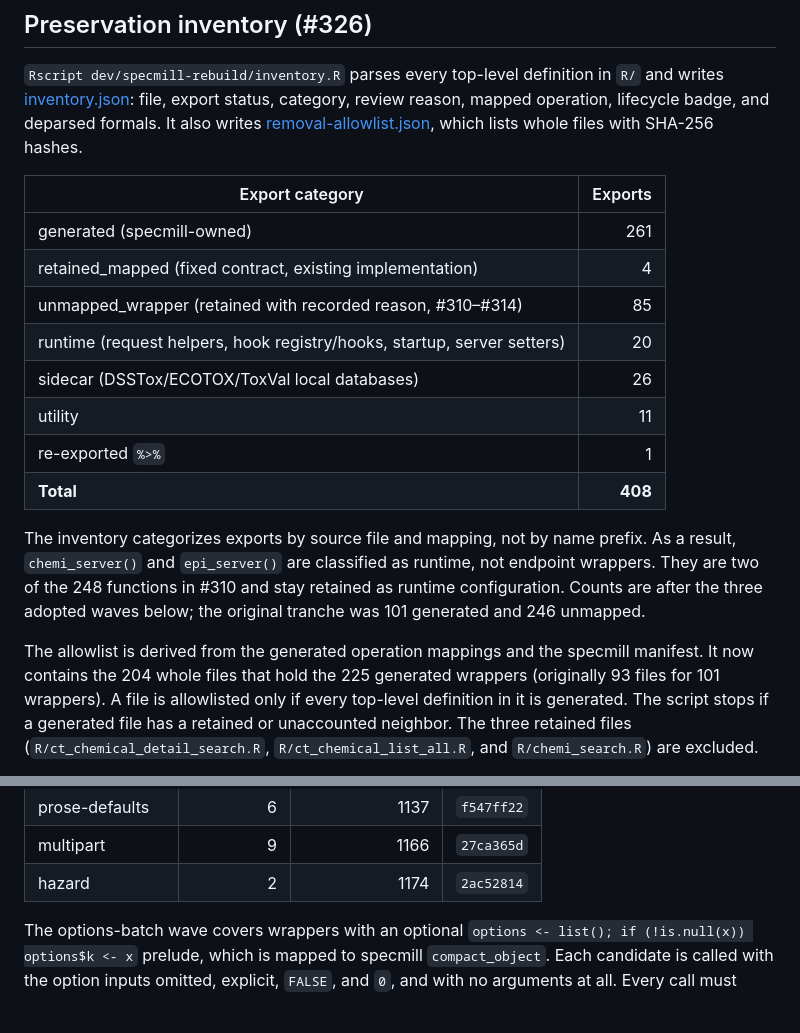
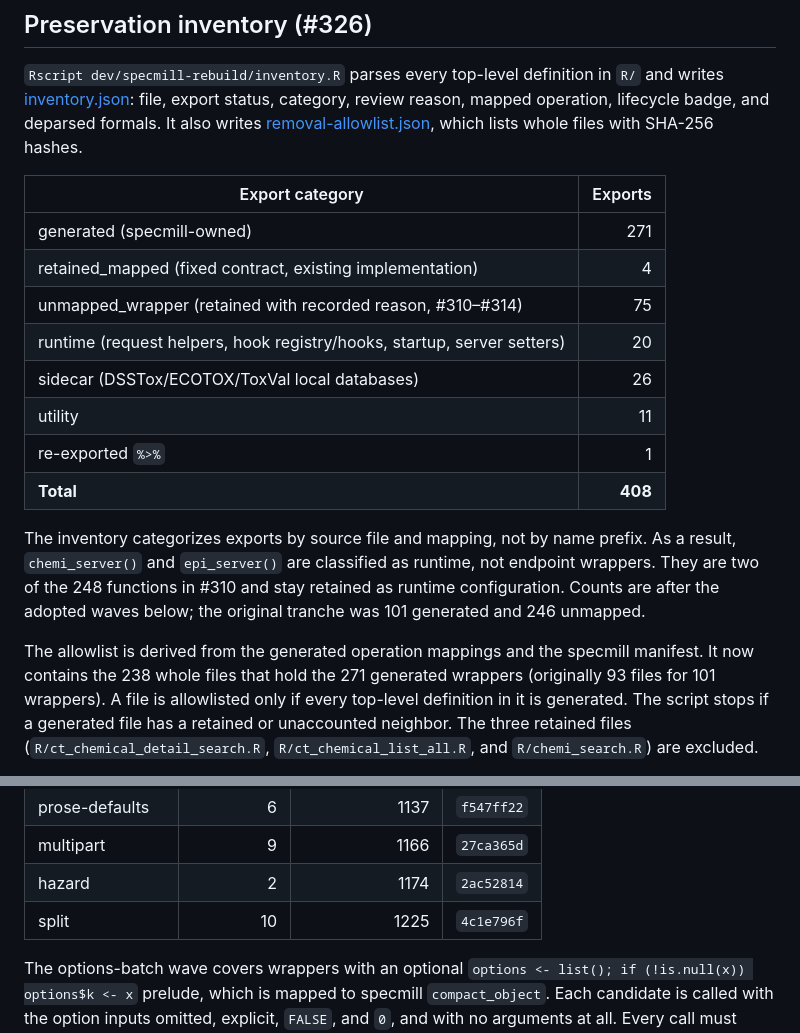
Before and after one commit to seanthimons/ComptoxR, a Markdown page: dev/specmill-rebuild/REPORT.md, 2 parts joined by grey strips. Drawn GitHub-style; blank space fills up the shorter version.

```diff
--- a/dev/specmill-rebuild/REPORT.md
+++ b/dev/specmill-rebuild/REPORT.md
@@ -15,9 +15,9 @@ with SHA-256 hashes.
 
 | Export category | Exports |
 | --- | ---: |
-| generated (specmill-owned) | 261 |
+| generated (specmill-owned) | 271 |
 | retained_mapped (fixed contract, existing implementation) | 4 |
-| unmapped_wrapper (retained with recorded reason, #310–#314) | 85 |
+| unmapped_wrapper (retained with recorded reason, #310–#314) | 75 |
 | runtime (request helpers, hook registry/hooks, startup, server setters) | 20 |
 | sidecar (DSSTox/ECOTOX/ToxVal local databases) | 26 |
 | utility | 11 |
@@ -27,11 +27,11 @@ with SHA-256 hashes.
 The inventory categorizes exports by source file and mapping, not by name
 prefix. As a result, `chemi_server()` and `epi_server()` are classified as
 runtime, not endpoint wrappers. They are two of the 248 functions in #310 and
-stay retained as runtime configuration. Counts are after the three adopted waves
+stay retained as runtime configuration. Counts are after the adopted waves
 below; the original tranche was 101 generated and 246 unmapped.
 
 The allowlist is derived from the generated operation mappings and the specmill
-manifest. It now contains the 204 whole files that hold the 225 generated wrappers
+manifest. It now contains the 238 whole files that hold the 271 generated wrappers
 (originally 93 files for 101 wrappers).
 A file is allowlisted only if every top-level definition in it is generated.
 The script stops if a generated file has a retained or unaccounted neighbor.
@@ -119,6 +119,7 @@ A wave is adopted only when all of the following hold:
 | prose-defaults | 6 | 1137 | `f547ff22` |
 | multipart | 9 | 1166 | `27ca365d` |
 | hazard | 2 | 1174 | `2ac52814` |
+| split | 10 | 1225 | `4c1e796f` |
 
 The options-batch wave covers wrappers with an optional `options <- list();
 if (!is.null(x)) options$k <- x` prelude, which is mapped to specmill
```
Also changed, not shown: other parts of dev/specmill-rebuild/REPORT.md (+40 -8 lines).
